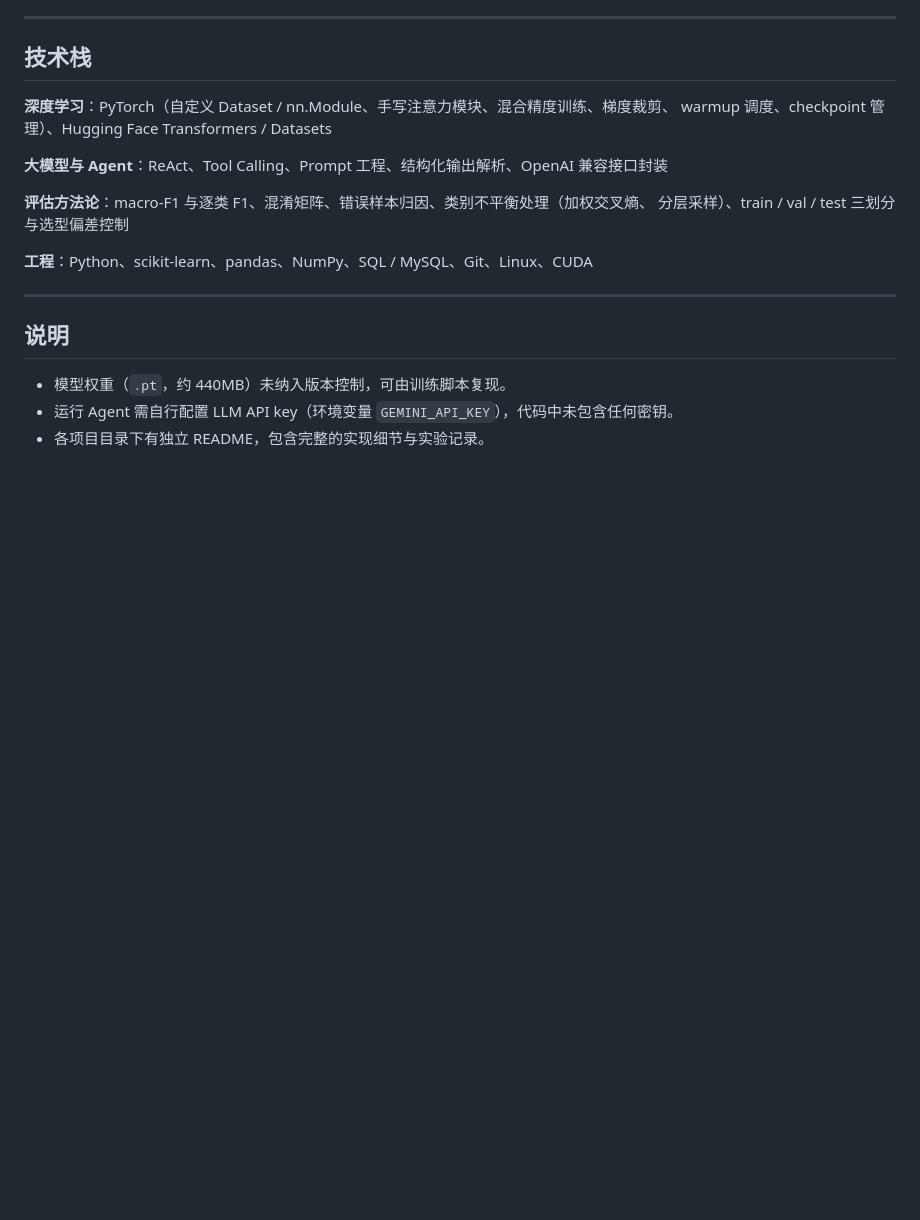
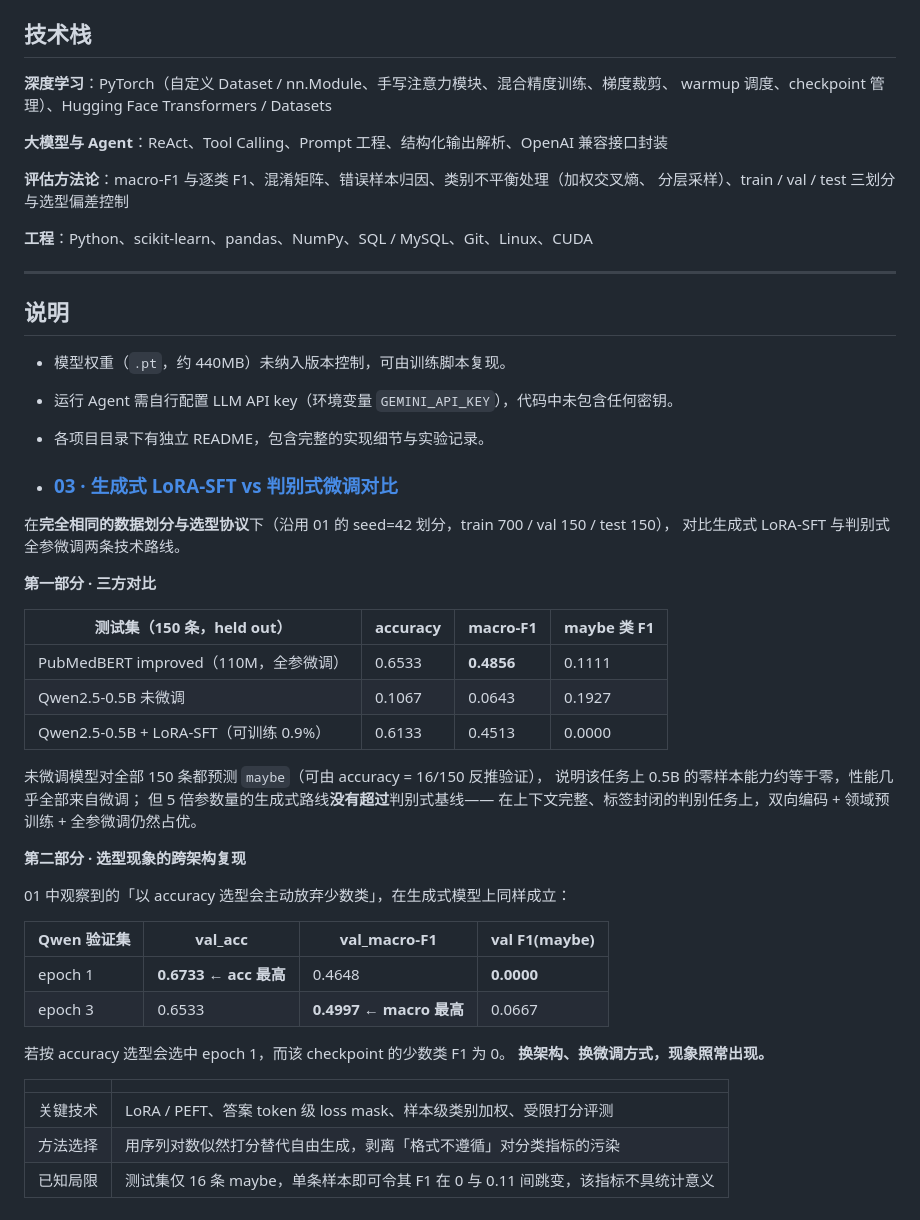
Before and after one commit to CodeK411/JINGYI-AIproject, a Markdown page: README.md, the part around the change. Rendered like a GitHub page; blank space fills up the shorter version.

```diff
--- a/README.md
+++ b/README.md
@@ -73,3 +73,39 @@ warmup 调度、checkpoint 管理）、Hugging Face Transformers / Datasets
 - 模型权重（`.pt`，约 440MB）未纳入版本控制，可由训练脚本复现。
 - 运行 Agent 需自行配置 LLM API key（环境变量 `GEMINI_API_KEY`），代码中未包含任何密钥。
 - 各项目目录下有独立 README，包含完整的实现细节与实验记录。
+
+- ### [03 · 生成式 LoRA-SFT vs 判别式微调对比](03-pubmedqa-sft-vs-bert)
+
+在**完全相同的数据划分与选型协议**下（沿用 01 的 seed=42 划分，train 700 / val 150 / test 150），
+对比生成式 LoRA-SFT 与判别式全参微调两条技术路线。
+
+**第一部分 · 三方对比**
+
+| 测试集（150 条，held out） | accuracy | macro-F1 | maybe 类 F1 |
+|---|---|---|---|
+| PubMedBERT improved（110M，全参微调） | 0.6533 | **0.4856** | 0.1111 |
+| Qwen2.5-0.5B 未微调 | 0.1067 | 0.0643 | 0.1927 |
+| Qwen2.5-0.5B + LoRA-SFT（可训练 0.9%） | 0.6133 | 0.4513 | 0.0000 |
+
+未微调模型对全部 150 条都预测 `maybe`（可由 accuracy = 16/150 反推验证），
+说明该任务上 0.5B 的零样本能力约等于零，性能几乎全部来自微调；
+但 5 倍参数量的生成式路线**没有超过**判别式基线——
+在上下文完整、标签封闭的判别任务上，双向编码 + 领域预训练 + 全参微调仍然占优。
+
+**第二部分 · 选型现象的跨架构复现**
+
+01 中观察到的「以 accuracy 选型会主动放弃少数类」，在生成式模型上同样成立：
+
+| Qwen 验证集 | val_acc | val_macro-F1 | val F1(maybe) |
+|---|---|---|---|
+| epoch 1 | **0.6733 ← acc 最高** | 0.4648 | **0.0000** |
+| epoch 3 | 0.6533 | **0.4997 ← macro 最高** | 0.0667 |
+
+若按 accuracy 选型会选中 epoch 1，而该 checkpoint 的少数类 F1 为 0。
+**换架构、换微调方式，现象照常出现。**
+
+| | |
+|---|---|
+| 关键技术 | LoRA / PEFT、答案 token 级 loss mask、样本级类别加权、受限打分评测 |
+| 方法选择 | 用序列对数似然打分替代自由生成，剥离「格式不遵循」对分类指标的污染 |
+| 已知局限 | 测试集仅 16 条 maybe，单条样本即可令其 F1 在 0 与 0.11 间跳变，该指标不具统计意义 |
```
